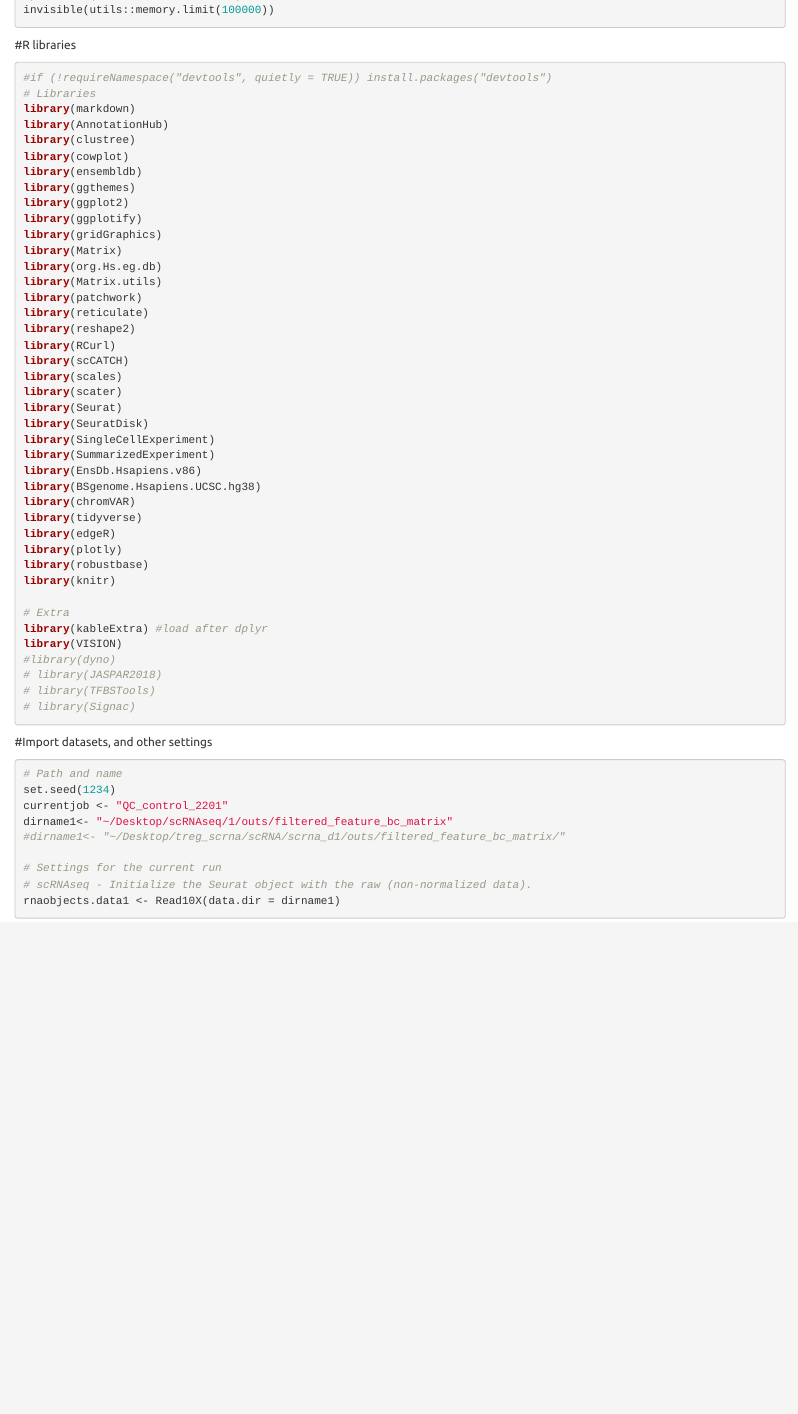
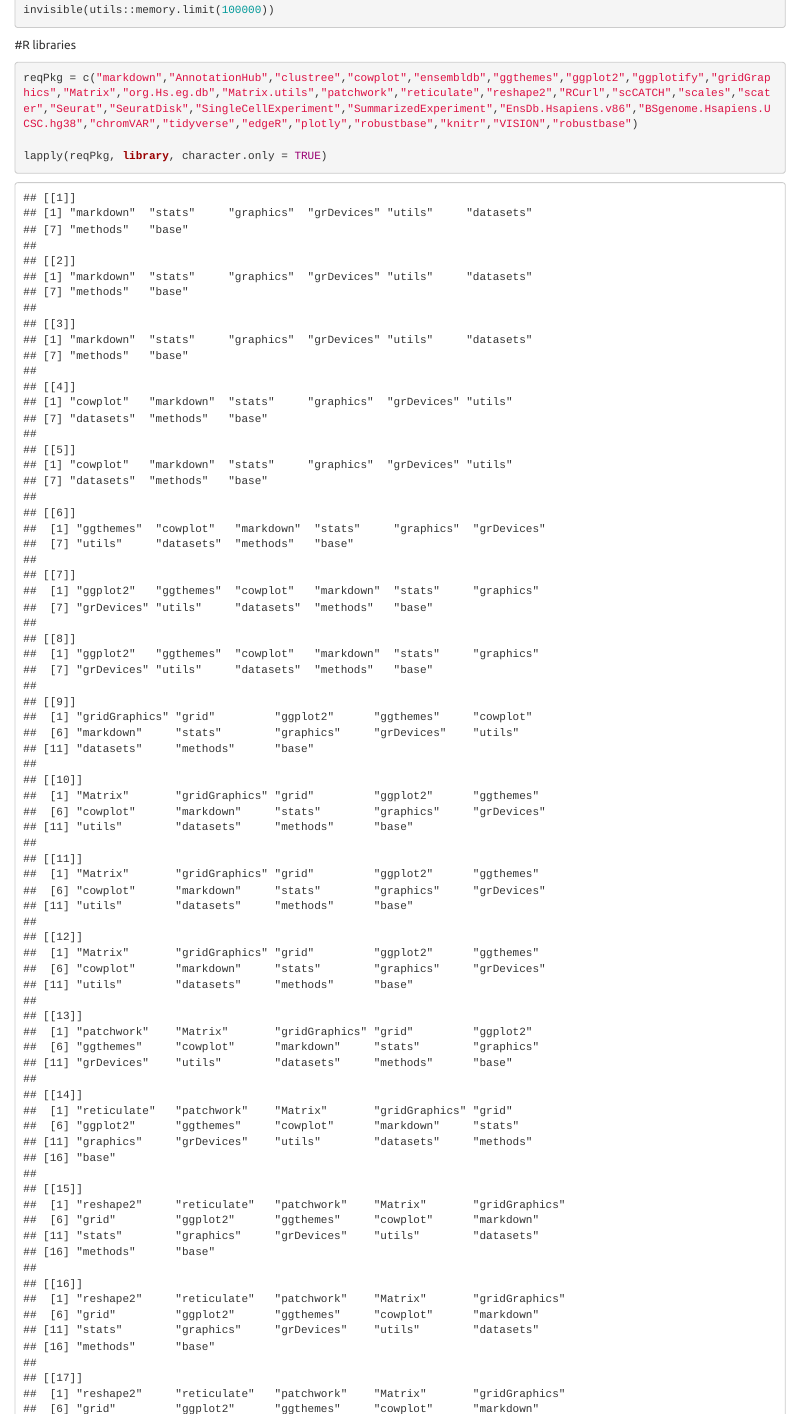
Before and after one commit to MyklebustLab/TregLymphoma, an R Markdown document (Single_Cell_Analysis/ScData_preprocessing.Rmd): the page in a window 1100 px wide, from 150 px down before the commit and from 160 px down after it, so that both start at the same text. Rendered offline with R 4.5, knitr and Pandoc, with nearby package versions; some code elsewhere in the file could not run offline.

Commit message:
Update scDataPreprocessing
Loading libraries

````diff
--- a/Single_Cell_Analysis/ScData_preprocessing.Rmd
+++ b/Single_Cell_Analysis/ScData_preprocessing.Rmd
@@ -13,53 +13,16 @@ output:
 ```{r setup, message=FALSE, warning=FALSE}
 knitr::opts_chunk$set(echo = TRUE)
 Sys.setenv('R_MAX_VSIZE'=1600000)
+#for Windows
 invisible(utils::memory.limit(100000))
 ```
 
 #R libraries
 ```{r Libraries, message=FALSE, warning=FALSE}
 
-#if (!requireNamespace("devtools", quietly = TRUE)) install.packages("devtools")
-# Libraries
-library(markdown)
-library(AnnotationHub)
-library(clustree)
-library(cowplot)
-library(ensembldb)
-library(ggthemes)
-library(ggplot2)
-library(ggplotify)
-library(gridGraphics)
-library(Matrix)
-library(org.Hs.eg.db)
-library(Matrix.utils)
-library(patchwork)
-library(reticulate)
-library(reshape2)
-library(RCurl)
-library(scCATCH)
-library(scales)
-library(scater)
-library(Seurat)
-library(SeuratDisk)
-library(SingleCellExperiment)
-library(SummarizedExperiment)
-library(EnsDb.Hsapiens.v86)
-library(BSgenome.Hsapiens.UCSC.hg38)
-library(chromVAR)
-library(tidyverse)
-library(edgeR)
-library(plotly)
-library(robustbase)
-library(knitr)
+reqPkg = c("markdown","AnnotationHub","clustree","cowplot","ensembldb","ggthemes","ggplot2","ggplotify","gridGraphics","Matrix","org.Hs.eg.db","Matrix.utils","patchwork","reticulate","reshape2","RCurl","scCATCH","scales","scater","Seurat","SeuratDisk","SingleCellExperiment","SummarizedExperiment","EnsDb.Hsapiens.v86","BSgenome.Hsapiens.UCSC.hg38","chromVAR","tidyverse","edgeR","plotly","robustbase","knitr","VISION","robustbase")
 
-# Extra
-library(kableExtra) #load after dplyr
-library(VISION)
-#library(dyno)
-# library(JASPAR2018)
-# library(TFBSTools)
-# library(Signac)
+lapply(reqPkg, library, character.only = TRUE)
 
 ```
 
````
Also changed, not shown: Single_Cell_Analysis/ScData_preprocessing.Rmd (1 more changed lines).
